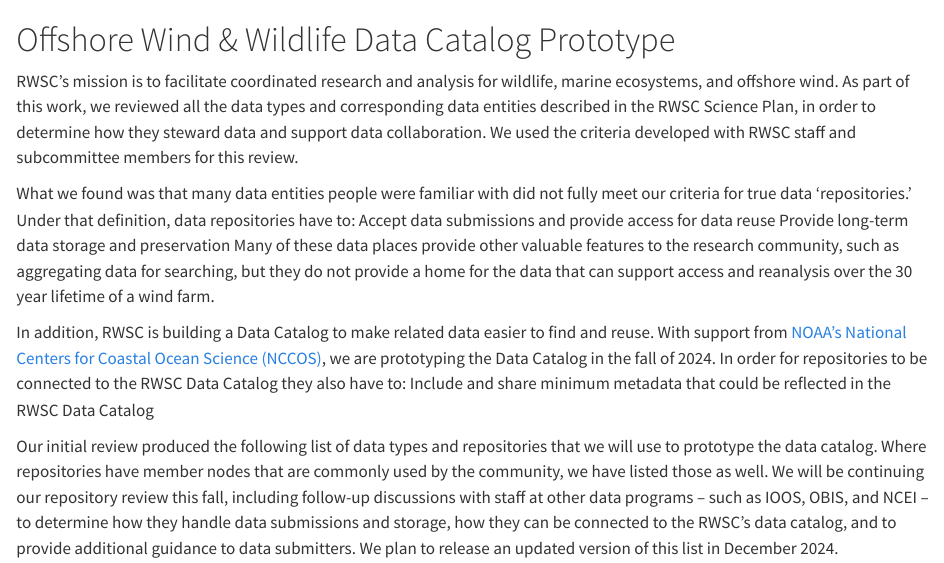
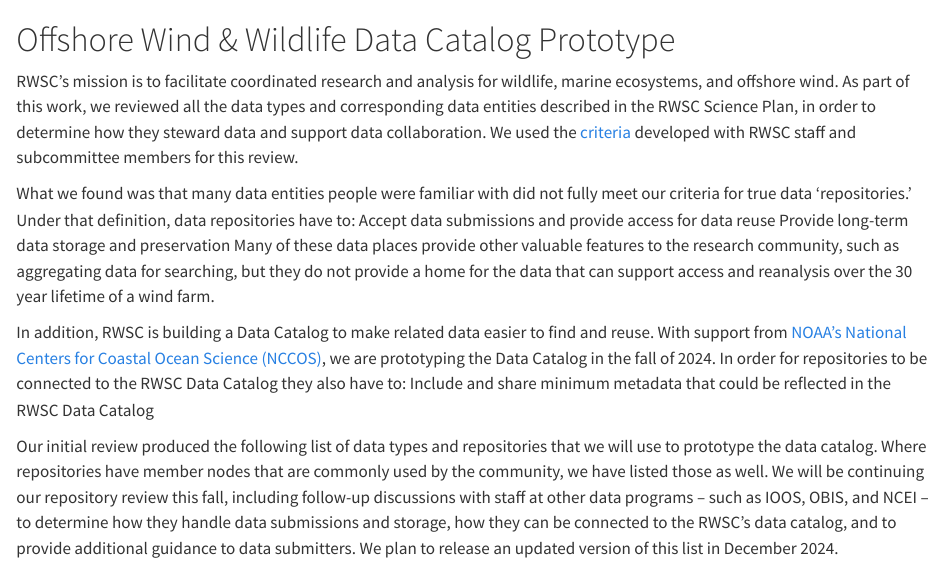
Before and after one commit to RWSCollab/repositories-data-catalog, a Quarto document (repositories-data-catalog.qmd): the page in a window 1100 px wide, from its top. Rendered offline with R 4.5, knitr and Pandoc in place of Quarto, with nearby package versions.

Commit message:
add repo review criteria file and link

```diff
--- a/_quarto.yml
+++ b/_quarto.yml
@@ -1,6 +1,8 @@
 project:
   type: website
   output-dir: docs
+  resources:
+    - /assets/pdfs/RWSC_Criteria_for_Recommending_Repositories.pdf
 
 website:
   title: ""
@@ -12,15 +14,15 @@ website:
      search: false
      logo: "/assets/img/RWSC_Logo_notext.png"
      bread-crumbs: false
-  sidebar:
-    title: Data Catalog
-    logo: "/assets/img/logo7.png"
-    pinned: true
-    align: "center"
+  sidebar: false
+  #   title: Data Catalog
+  #   logo: "/assets/img/logo7.png"
+  #   pinned: true
+  #   align: "center"
   page-footer:
     left: "&copy; CC-By-NC-ND RWSC Steering Committee, 2024"
     right: <img src="/assets/img/RWSC_Logo.png" width="125">
-  # chapters:
+
 
 format:
   html:
@@ -31,10 +33,10 @@ format:
     linestretch: 1.5
     embed-resources: true
     smooth-scroll: true
-    toc: true
-    toc-location: left
-    toc-title: " "
-    toc-depth: 4
+    toc: false
+    # toc-location: left
+    # toc-title: " "
+    # toc-depth: 4
     page-layout: full
     code-link: true
     author-meta: "Regional Wildlife Science Collaborative for Offshore Wind"
--- a/repositories-data-catalog.qmd
+++ b/repositories-data-catalog.qmd
@@ -1,6 +1,6 @@
 # Offshore Wind & Wildlife Data Catalog Prototype
 
-RWSC’s mission is to facilitate coordinated research and analysis for wildlife, marine ecosystems, and offshore wind. As part of this work, we reviewed all the data types and corresponding data entities described in the RWSC Science Plan, in order to determine how they steward data and support data collaboration. We used the criteria developed with RWSC staff and subcommittee members for this review.
+RWSC’s mission is to facilitate coordinated research and analysis for wildlife, marine ecosystems, and offshore wind. As part of this work, we reviewed all the data types and corresponding data entities described in the RWSC Science Plan, in order to determine how they steward data and support data collaboration. We used the [criteria][0] developed with RWSC staff and subcommittee members for this review.
 
 What we found was that many data entities people were familiar with did not fully meet our criteria for true data ‘repositories.’ Under that definition, data repositories have to: Accept data submissions and provide access for data reuse Provide long-term data storage and preservation Many of these data places provide other valuable features to the research community, such as aggregating data for searching, but they do not provide a home for the data that can support access and reanalysis over the 30 year lifetime of a wind farm.
 
```
Also changed, not shown: assets/pdfs/RWSC_Criteria_for_Recommending_Repositories.pdf (added), repositories-data-catalog.qmd (1 more changed lines), 4 other files.
